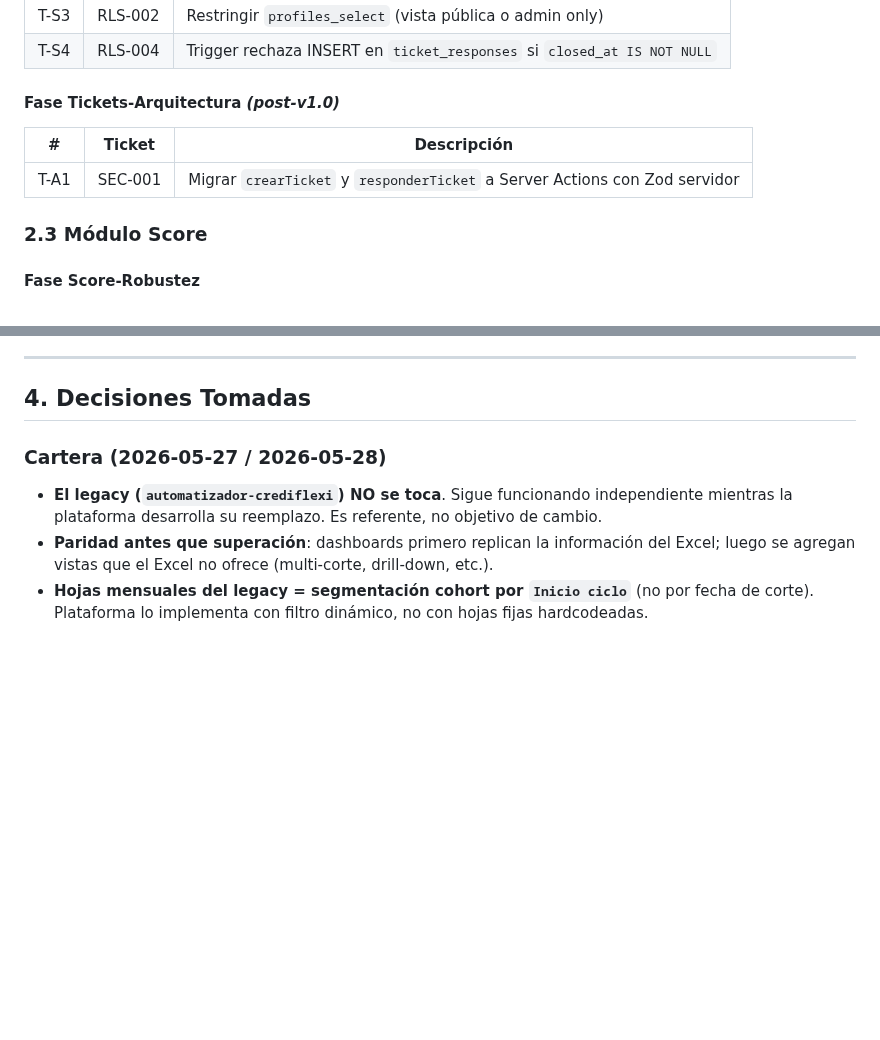
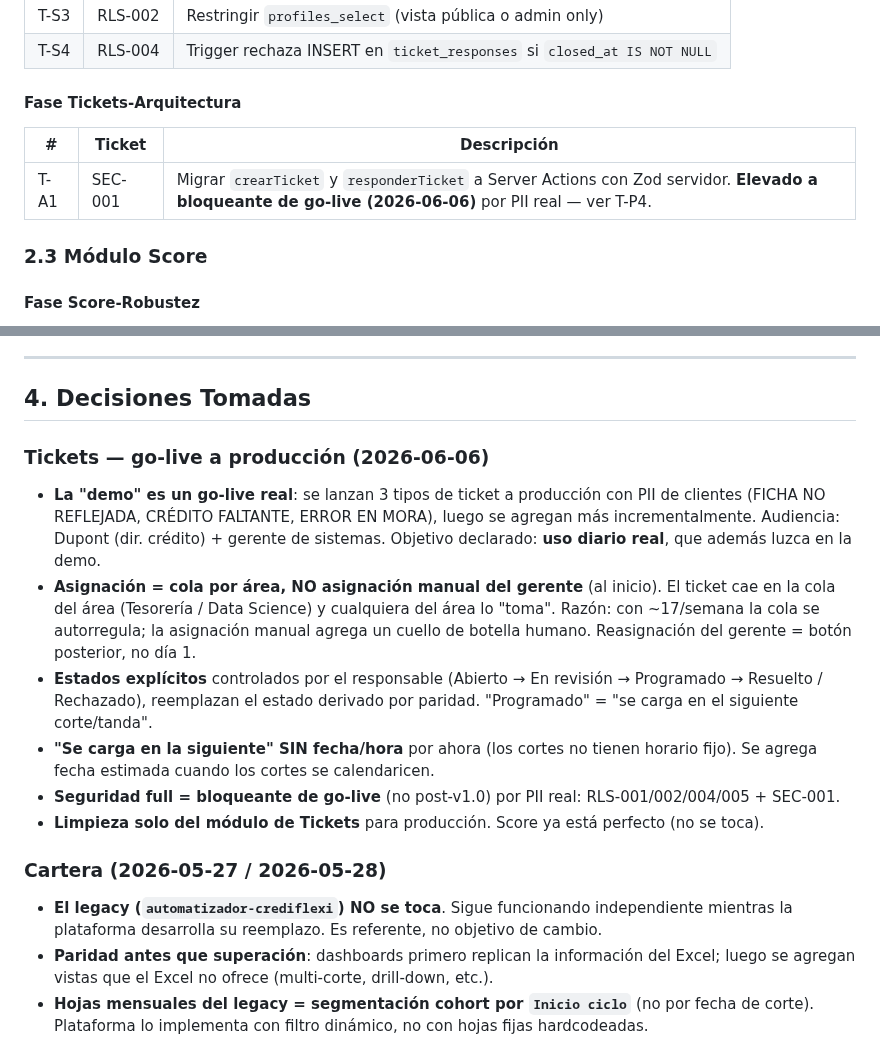
Before and after one commit to uzzielvz/mesa-tickets, a Markdown page: PLAN.md, 2 parts joined by grey strips. Rendered like a GitHub page; blank space fills up the shorter version.

```diff
--- a/PLAN.md
+++ b/PLAN.md
@@ -120,11 +133,11 @@
 | T-S3 | RLS-002 | Restringir `profiles_select` (vista pública o admin only) |
 | T-S4 | RLS-004 | Trigger rechaza INSERT en `ticket_responses` si `closed_at IS NOT NULL` |
 
-#### Fase Tickets-Arquitectura *(post-v1.0)*
+#### Fase Tickets-Arquitectura
 
 | # | Ticket | Descripción |
 |---|--------|-------------|
-| T-A1 | SEC-001 | Migrar `crearTicket` y `responderTicket` a Server Actions con Zod servidor |
+| T-A1 | SEC-001 | Migrar `crearTicket` y `responderTicket` a Server Actions con Zod servidor. **Elevado a bloqueante de go-live (2026-06-06)** por PII real — ver T-P4. |
 
 ### 2.3 Módulo Score
 
@@ -209,6 +222,15 @@
 ---
 
 ## 4. Decisiones Tomadas
+
+### Tickets — go-live a producción (2026-06-06)
+
+- **La "demo" es un go-live real**: se lanzan 3 tipos de ticket a producción con PII de clientes (FICHA NO REFLEJADA, CRÉDITO FALTANTE, ERROR EN MORA), luego se agregan más incrementalmente. Audiencia: Dupont (dir. crédito) + gerente de sistemas. Objetivo declarado: **uso diario real**, que además luzca en la demo.
+- **Asignación = cola por área, NO asignación manual del gerente** (al inicio). El ticket cae en la cola del área (Tesorería / Data Science) y cualquiera del área lo "toma". Razón: con ~17/semana la cola se autorregula; la asignación manual agrega un cuello de botella humano. Reasignación del gerente = botón posterior, no día 1.
+- **Estados explícitos** controlados por el responsable (Abierto → En revisión → Programado → Resuelto / Rechazado), reemplazan el estado derivado por paridad. "Programado" = "se carga en el siguiente corte/tanda".
+- **"Se carga en la siguiente" SIN fecha/hora** por ahora (los cortes no tienen horario fijo). Se agrega fecha estimada cuando los cortes se calendaricen.
+- **Seguridad full = bloqueante de go-live** (no post-v1.0) por PII real: RLS-001/002/004/005 + SEC-001.
+- **Limpieza solo del módulo de Tickets** para producción. Score ya está perfecto (no se toca).
 
 ### Cartera (2026-05-27 / 2026-05-28)
 
```
Also changed, not shown: other parts of PLAN.md (+14 -1 lines).
